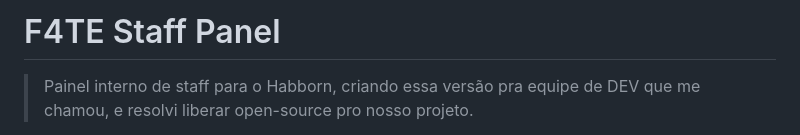
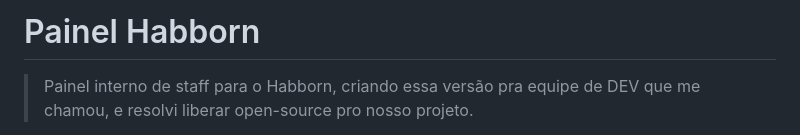
Before and after one commit to irlnovak/painel-staff, a Markdown page: README.md, the part around the change. Rendered like a GitHub page.

Commit message:
Update project name and description in README
Renamed project from 'F4TE Staff Panel' to 'Painel Habborn' and updated introductory text.

```diff
--- a/README.md
+++ b/README.md
@@ -1,4 +1,4 @@
-# F4TE Staff Panel
+# Painel Habborn
 
 > Painel interno de staff para o Habborn, criando essa versão pra equipe de DEV que me chamou, e resolvi liberar open-source pro nosso projeto.
 
```
